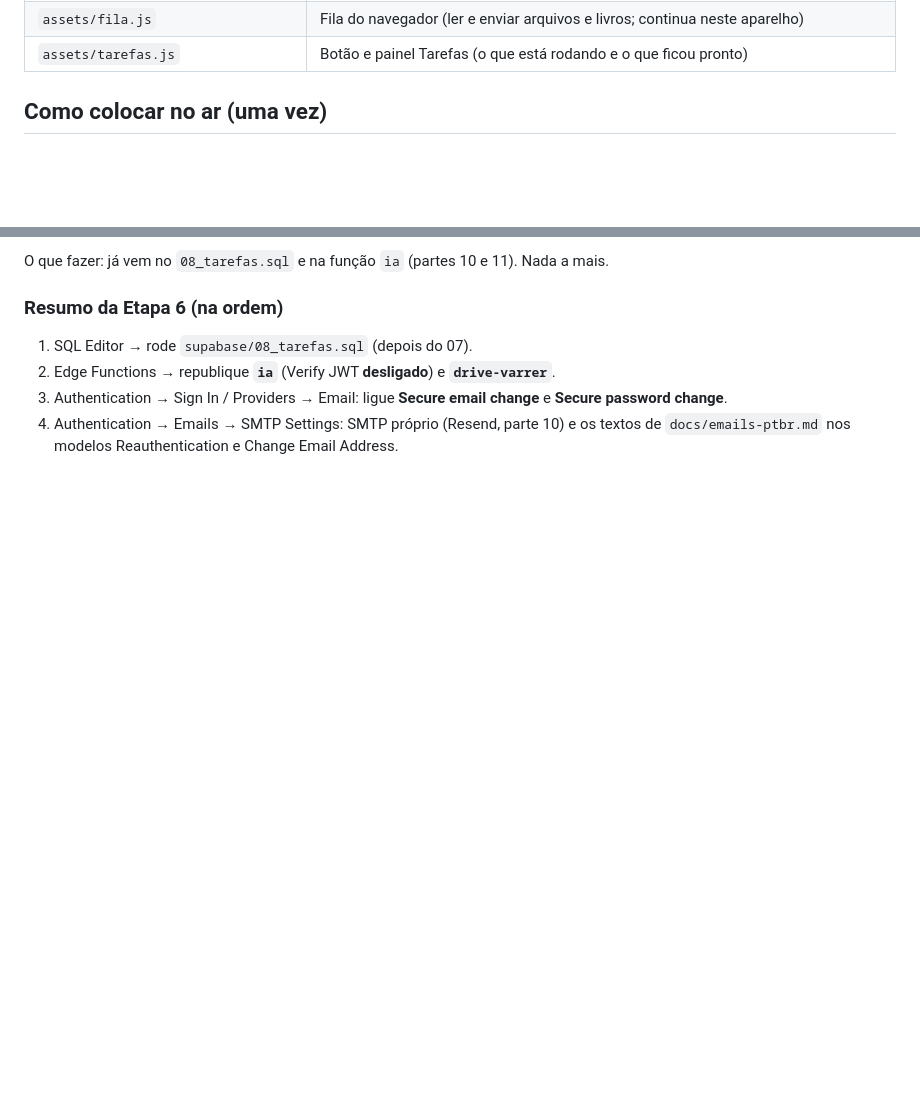
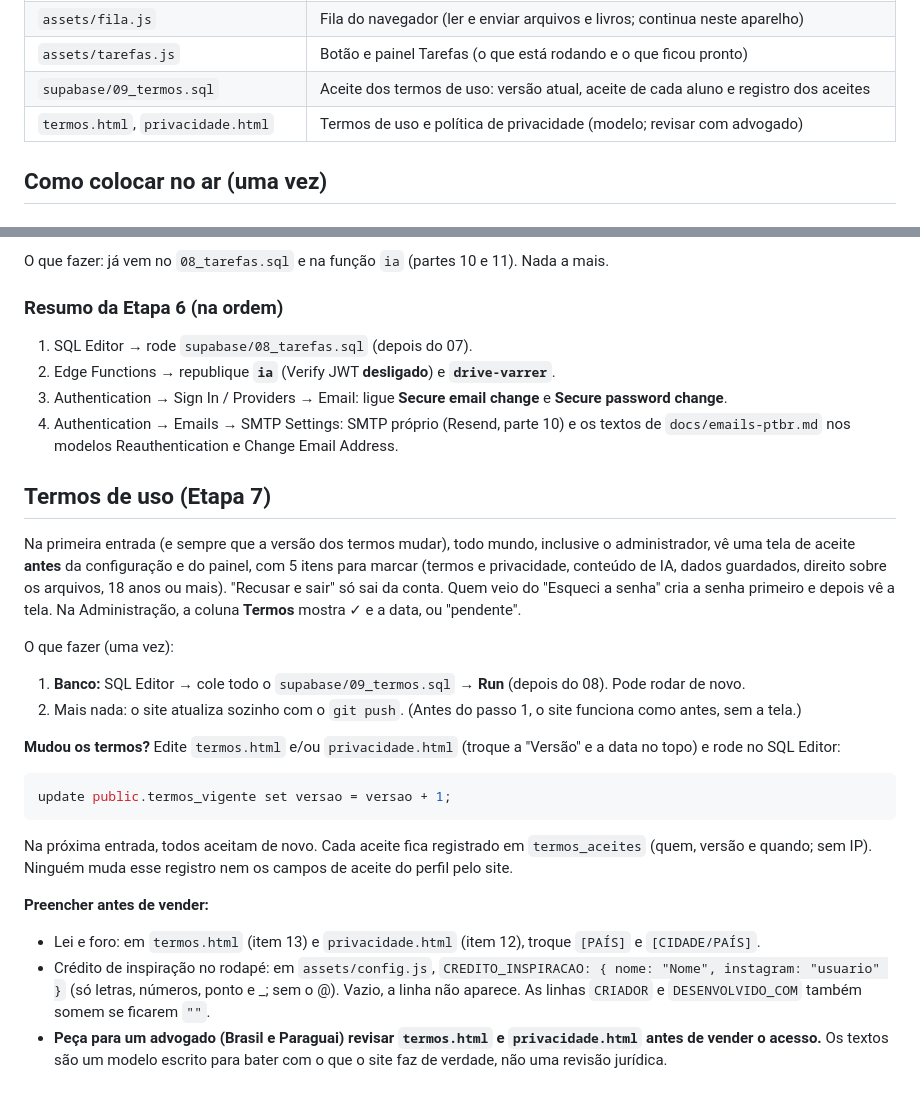
Before and after one commit to komooh/App-de-estudo, a Markdown page: README.md, 2 parts joined by grey strips. Drawn GitHub-style; blank space fills up the shorter version.

Commit message:
Aceite obrigatório dos termos, termos e privacidade reescritos e créditos no rodapé
- 09_termos.sql: versão vigente, aceitar_termos (só o próprio aluno, só a versão atual),
  registro só-de-acréscimo termos_aceites, campos de aceite protegidos no perfil
- app.html: tela de aceite em tela cheia depois do login (e depois da troca de senha),
  antes da configuração e do painel; Recusar sai da conta
- admin.html: coluna Termos; o admin também aceita antes
- termos.html e privacidade.html reescritos (modelo, com resumo em espanhol)
- rodapé: créditos configuráveis em config.js (criador, Claude, inspiração opcional)

Co-Authored-By: Claude Opus 5.5 <noreply@anthropic.com>
Claude-Session: https://claude.ai/code/session_012M3yUgS9ZytVFFxunUTaMi

````diff
--- a/README.md
+++ b/README.md
@@ -29,6 +29,8 @@ Site de estudos por assinatura para alunos de medicina. Cada aluno tem o própri
 | `supabase/08_tarefas.sql` | Tarefas da IA em segundo plano, turma só com letras, e-mail do perfil, arquivos do Drive ocultos, documentos importados |
 | `assets/fila.js` | Fila do navegador (ler e enviar arquivos e livros; continua neste aparelho) |
 | `assets/tarefas.js` | Botão e painel Tarefas (o que está rodando e o que ficou pronto) |
+| `supabase/09_termos.sql` | Aceite dos termos de uso: versão atual, aceite de cada aluno e registro dos aceites |
+| `termos.html`, `privacidade.html` | Termos de uso e política de privacidade (modelo; revisar com advogado) |
 
 ## Como colocar no ar (uma vez)
 
@@ -180,3 +182,21 @@ O que fazer: já vem no `08_tarefas.sql` e na função `ia` (partes 10 e 11). Na
 2. Edge Functions → republique **`ia`** (Verify JWT **desligado**) e **`drive-varrer`**.
 3. Authentication → Sign In / Providers → Email: ligue **Secure email change** e **Secure password change**.
 4. Authentication → Emails → SMTP Settings: SMTP próprio (Resend, parte 10) e os textos de `docs/emails-ptbr.md` nos modelos Reauthentication e Change Email Address.
+
+## Termos de uso (Etapa 7)
+Na primeira entrada (e sempre que a versão dos termos mudar), todo mundo, inclusive o administrador, vê uma tela de aceite **antes** da configuração e do painel, com 5 itens para marcar (termos e privacidade, conteúdo de IA, dados guardados, direito sobre os arquivos, 18 anos ou mais). "Recusar e sair" só sai da conta. Quem veio do "Esqueci a senha" cria a senha primeiro e depois vê a tela. Na Administração, a coluna **Termos** mostra ✓ e a data, ou "pendente".
+
+O que fazer (uma vez):
+1. **Banco:** SQL Editor → cole todo o `supabase/09_termos.sql` → **Run** (depois do 08). Pode rodar de novo.
+2. Mais nada: o site atualiza sozinho com o `git push`. (Antes do passo 1, o site funciona como antes, sem a tela.)
+
+**Mudou os termos?** Edite `termos.html` e/ou `privacidade.html` (troque a "Versão" e a data no topo) e rode no SQL Editor:
+```sql
+update public.termos_vigente set versao = versao + 1;
+```
+Na próxima entrada, todos aceitam de novo. Cada aceite fica registrado em `termos_aceites` (quem, versão e quando; sem IP). Ninguém muda esse registro nem os campos de aceite do perfil pelo site.
+
+**Preencher antes de vender:**
+- Lei e foro: em `termos.html` (item 13) e `privacidade.html` (item 12), troque `[PAÍS]` e `[CIDADE/PAÍS]`.
+- Crédito de inspiração no rodapé: em `assets/config.js`, `CREDITO_INSPIRACAO: { nome: "Nome", instagram: "usuario" }` (só letras, números, ponto e _; sem o @). Vazio, a linha não aparece. As linhas `CRIADOR` e `DESENVOLVIDO_COM` também somem se ficarem `""`.
+- **Peça para um advogado (Brasil e Paraguai) revisar `termos.html` e `privacidade.html` antes de vender o acesso.** Os textos são um modelo escrito para bater com o que o site faz de verdade, não uma revisão jurídica.
````
Also changed, not shown: docs/CHECKLIST.md (+8 -3 lines).
